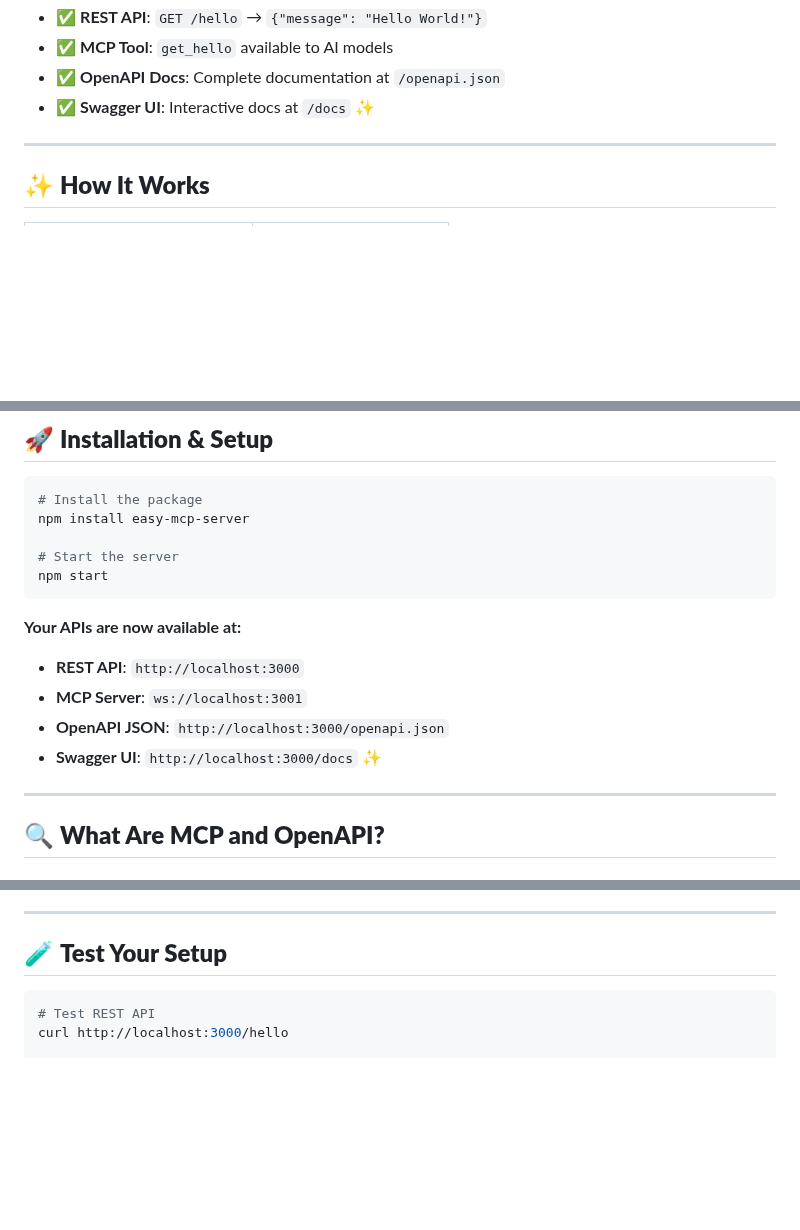
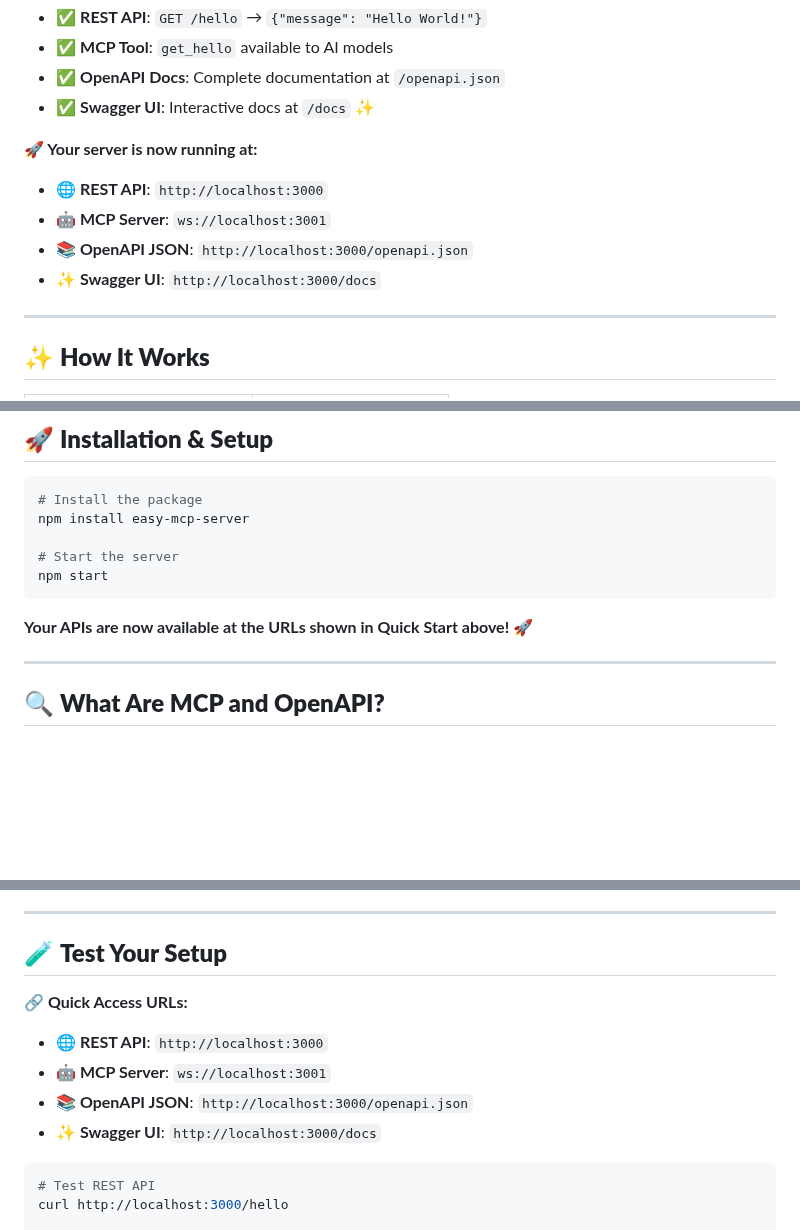
Before and after one commit to easynet-world/7134-easy-mcp-server, a Markdown page: README.md, 3 parts joined by grey strips. GitHub-like rendering; blank space fills up the shorter version.

Commit message:
fix: Emphasize URLs and move URL list to Quick Start section for better visibility

````diff
--- a/README.md
+++ b/README.md
@@ -43,6 +43,12 @@ module.exports = HelloWorld;
 - ✅ **MCP Tool**: `get_hello` available to AI models
 - ✅ **OpenAPI Docs**: Complete documentation at `/openapi.json`
 - ✅ **Swagger UI**: Interactive docs at `/docs` ✨
+
+**🚀 Your server is now running at:**
+- **🌐 REST API**: `http://localhost:3000`
+- **🤖 MCP Server**: `ws://localhost:3001`
+- **📚 OpenAPI JSON**: `http://localhost:3000/openapi.json`
+- **✨ Swagger UI**: `http://localhost:3000/docs`
 
 ---
 
@@ -156,11 +162,7 @@ npm install easy-mcp-server
 npm start
 ```
 
-**Your APIs are now available at:**
-- **REST API**: `http://localhost:3000`
-- **MCP Server**: `ws://localhost:3001`
-- **OpenAPI JSON**: `http://localhost:3000/openapi.json`
-- **Swagger UI**: `http://localhost:3000/docs` ✨
+**Your APIs are now available at the URLs shown in Quick Start above! 🚀**
 
 ---
 
@@ -183,6 +185,12 @@ OpenAPI is the industry standard for API documentation. It provides:
 ---
 
 ## 🧪 **Test Your Setup**
+
+**🔗 Quick Access URLs:**
+- **🌐 REST API**: `http://localhost:3000`
+- **🤖 MCP Server**: `ws://localhost:3001`
+- **📚 OpenAPI JSON**: `http://localhost:3000/openapi.json`
+- **✨ Swagger UI**: `http://localhost:3000/docs`
 
 ```bash
 # Test REST API
````
